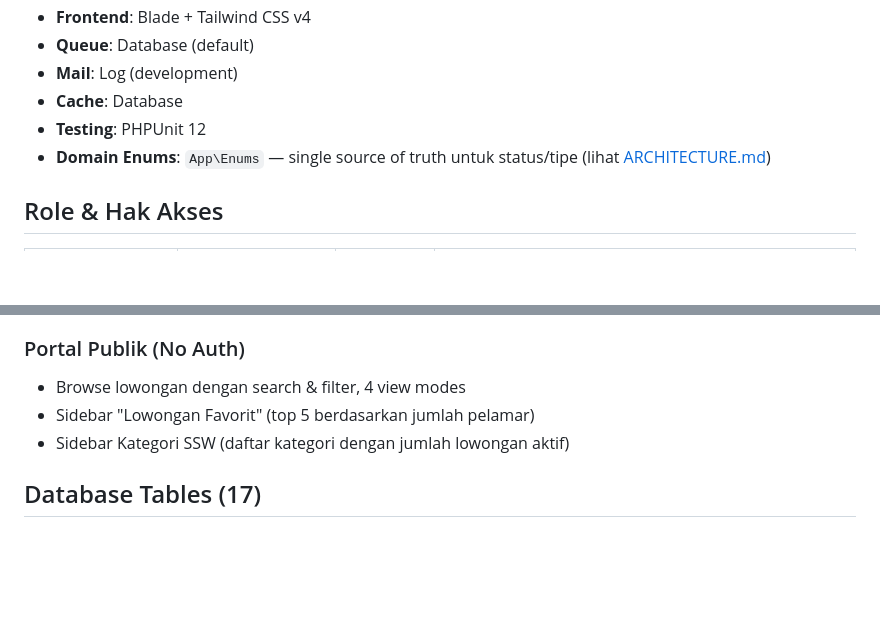
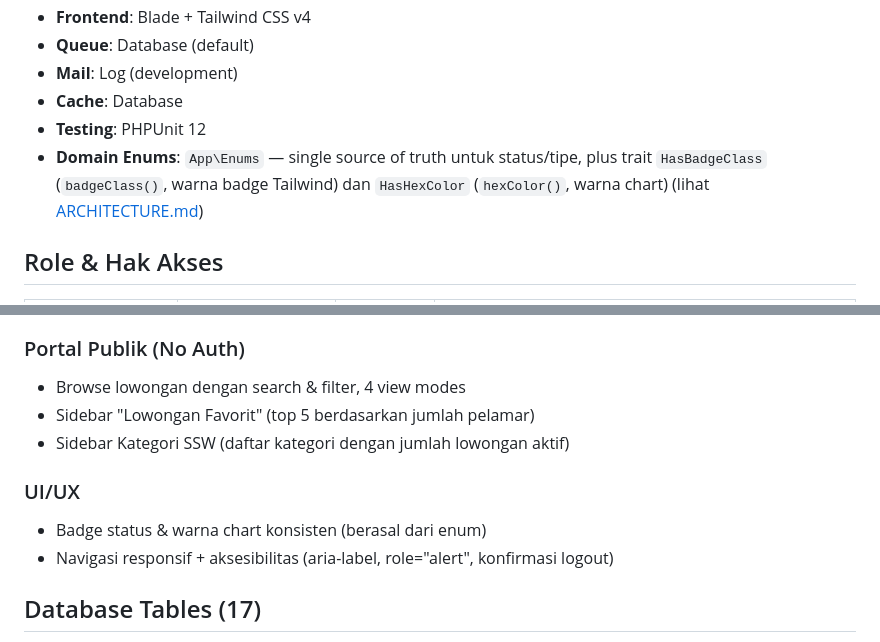
Before and after one commit to uenocourse-max/japanwork-portal, a Markdown page: docs/README.md, 2 parts joined by grey strips. GitHub-like rendering; blank space fills up the shorter version.

```diff
--- a/docs/README.md
+++ b/docs/README.md
@@ -14,7 +14,7 @@ Aplikasi **monolitik** untuk mengelola program penempatan siswa Indonesia ke Jep
 - **Mail**: Log (development)
 - **Cache**: Database
 - **Testing**: PHPUnit 12
-- **Domain Enums**: `App\Enums` — single source of truth untuk status/tipe (lihat [ARCHITECTURE.md](ARCHITECTURE.md#enums-appenums))
+- **Domain Enums**: `App\Enums` — single source of truth untuk status/tipe, plus trait `HasBadgeClass` (`badgeClass()`, warna badge Tailwind) dan `HasHexColor` (`hexColor()`, warna chart) (lihat [ARCHITECTURE.md](ARCHITECTURE.md#enums-appenums))
 
 ## Role & Hak Akses
 
@@ -54,6 +54,10 @@ Aplikasi **monolitik** untuk mengelola program penempatan siswa Indonesia ke Jep
 - Sidebar "Lowongan Favorit" (top 5 berdasarkan jumlah pelamar)
 - Sidebar Kategori SSW (daftar kategori dengan jumlah lowongan aktif)
 
+### UI/UX
+- Badge status & warna chart konsisten (berasal dari enum)
+- Navigasi responsif + aksesibilitas (aria-label, role="alert", konfirmasi logout)
+
 ## Database Tables (17)
 
 `users`, `students`, `ssw_categories`, `student_ssw_category`, `lpk_tsks`, `job_listings`, `job_applications`, `saved_jobs`, `notifications`, `sessions`, `cache`, `cache_locks`, `password_reset_tokens`, `jobs`, `job_batches`, `failed_jobs`, `migrations`
```
Also changed, not shown: README.md (+10 -3 lines), docs/ARCHITECTURE.md (+30 -3 lines).
